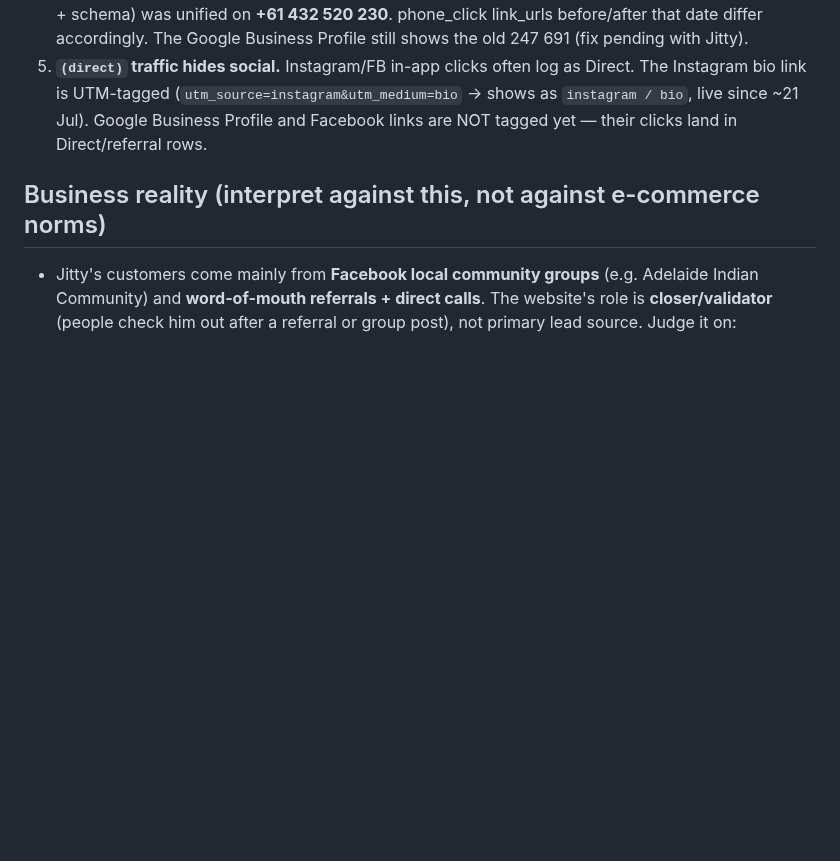
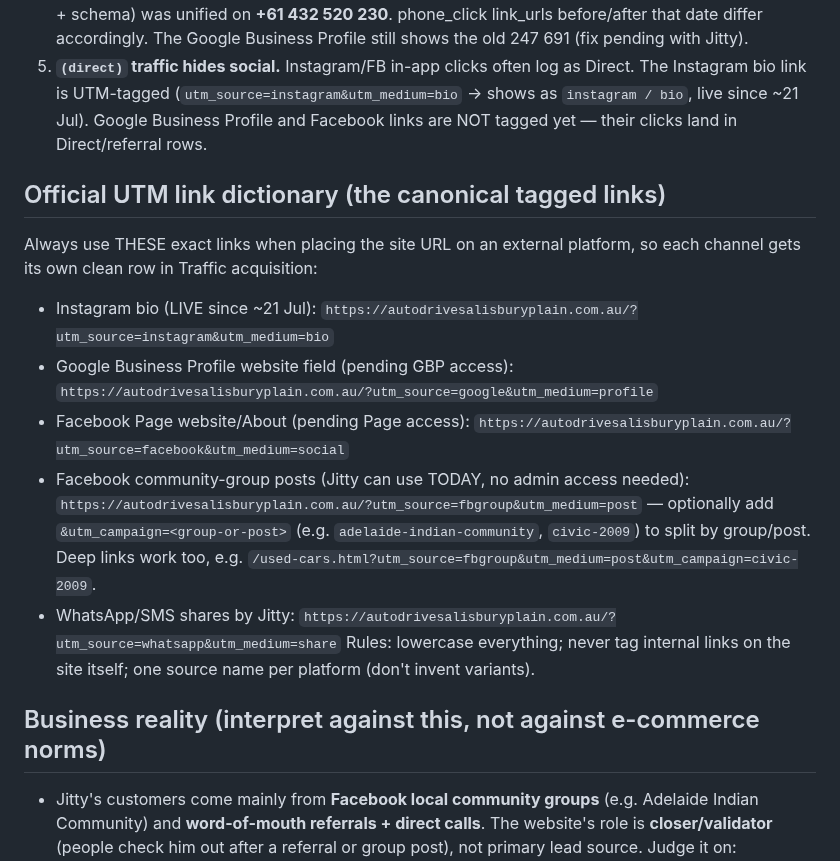
Before and after one commit to StalinS007/autodrive-salisbury-plain, a Markdown page: ANALYTICS_CONTEXT.md, the part around the change. Drawn GitHub-style; blank space fills up the shorter version.

Commit message:
Analytics context: add the official UTM link dictionary
Canonical tagged URLs for every external placement (Instagram bio live; Google
Business Profile + Facebook Page pending access; fbgroup post links Jitty can use
immediately without admin access; whatsapp share links), plus tagging rules.
Docs only - no site content changed.

Co-Authored-By: Claude Fable 5 <noreply@anthropic.com>
Claude-Session: https://claude.ai/code/session_017xrnhvWg9bNkLxE8fAFhNg

```diff
--- a/ANALYTICS_CONTEXT.md
+++ b/ANALYTICS_CONTEXT.md
@@ -60,6 +60,21 @@ Automatic GA4: page_view, session_start, first_visit, user_engagement, scroll (9
    `instagram / bio`, live since ~21 Jul). Google Business Profile and Facebook links are
    NOT tagged yet — their clicks land in Direct/referral rows.
 
+## Official UTM link dictionary (the canonical tagged links)
+Always use THESE exact links when placing the site URL on an external platform, so each
+channel gets its own clean row in Traffic acquisition:
+- Instagram bio (LIVE since ~21 Jul): `https://autodrivesalisburyplain.com.au/?utm_source=instagram&utm_medium=bio`
+- Google Business Profile website field (pending GBP access): `https://autodrivesalisburyplain.com.au/?utm_source=google&utm_medium=profile`
+- Facebook Page website/About (pending Page access): `https://autodrivesalisburyplain.com.au/?utm_source=facebook&utm_medium=social`
+- Facebook community-group posts (Jitty can use TODAY, no admin access needed):
+  `https://autodrivesalisburyplain.com.au/?utm_source=fbgroup&utm_medium=post`
+  — optionally add `&utm_campaign=<group-or-post>` (e.g. `adelaide-indian-community`,
+  `civic-2009`) to split by group/post. Deep links work too, e.g.
+  `/used-cars.html?utm_source=fbgroup&utm_medium=post&utm_campaign=civic-2009`.
+- WhatsApp/SMS shares by Jitty: `https://autodrivesalisburyplain.com.au/?utm_source=whatsapp&utm_medium=share`
+Rules: lowercase everything; never tag internal links on the site itself; one source
+name per platform (don't invent variants).
+
 ## Business reality (interpret against this, not against e-commerce norms)
 - Jitty's customers come mainly from **Facebook local community groups** (e.g. Adelaide
   Indian Community) and **word-of-mouth referrals + direct calls**. The website's role is
```
